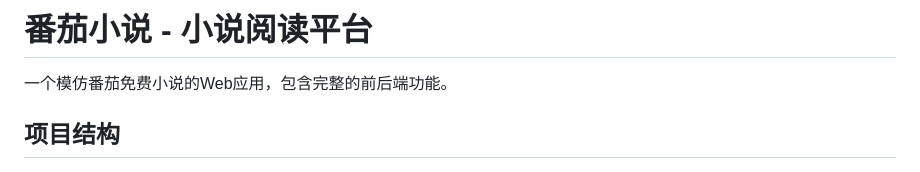
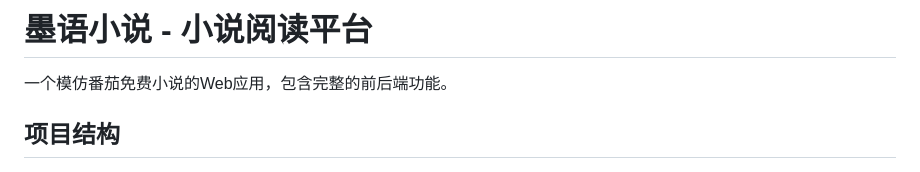
Before and after one commit to Huqq-ux/Novel, a Markdown page: README.md, the part around the change. Rendered like a GitHub page.

```diff
--- a/README.md
+++ b/README.md
@@ -1,4 +1,4 @@
-# 番茄小说 - 小说阅读平台
+# 墨语小说 - 小说阅读平台
 
 一个模仿番茄免费小说的Web应用，包含完整的前后端功能。
 
```
